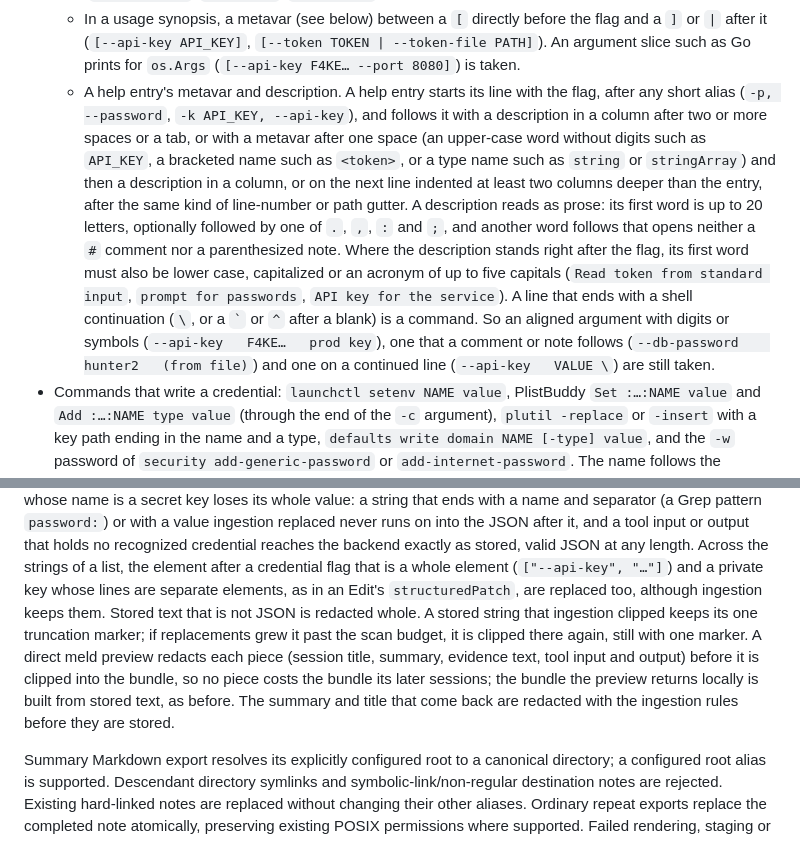
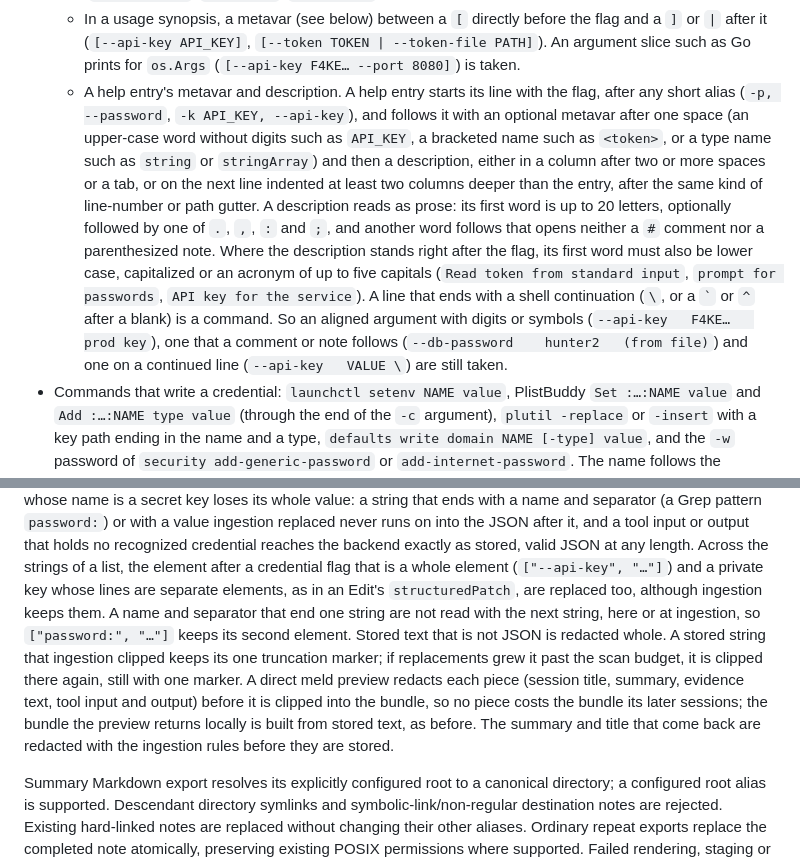
Before and after one commit to nathanmauro/black-box, a Markdown page: docs/operations.md, 2 parts joined by grey strips. Drawn GitHub-style.

Commit message:
Clarify The Help-Entry Rule And Where Summary Redaction Stops
The help-entry sentence read as if a metavar always came before a
description on the next line; it now says the metavar is optional for
either layout. The summary paragraph now also says that a name and
separator that end one string are not read with the next string, at
ingestion or for a summary, so ["password:", "…"] keeps its second
element.

```diff
--- a/docs/operations.md
+++ b/docs/operations.md
@@ -370,20 +370,20 @@ The same names also match displayed service configuration:
     `|` after it (`[--api-key API_KEY]`, `[--token TOKEN | --token-file PATH]`). An argument slice
     such as Go prints for `os.Args` (`[--api-key F4KE… --port 8080]`) is taken.
   - A help entry's metavar and description. A help entry starts its line with the flag, after any
-    short alias (`-p, --password`, `-k API_KEY, --api-key`), and follows it with a description in
-    a column after two or more spaces or a tab, or with a metavar after one space (an upper-case word
-    without digits such as `API_KEY`, a bracketed name such as `<token>`, or a type name such as
-    `string` or `stringArray`) and then a description in a column, or on the next line indented at
-    least two columns deeper than the entry, after the same kind of line-number or path gutter. A
-    description reads as prose: its first word is up to 20 letters, optionally followed by one of
-    `.`, `,`, `:` and `;`, and another word follows that opens neither a `#` comment nor a
-    parenthesized note. Where the description stands right after the flag, its first word must also
-    be lower case, capitalized or an acronym of up to five capitals
-    (`Read token from standard input`, `prompt for passwords`, `API key for the service`). A line
-    that ends with a shell continuation (`\`, or a `` ` `` or `^` after a blank) is a command. So an
-    aligned argument with digits or symbols (`--api-key   F4KE…   prod key`), one that a comment or
-    note follows (`--db-password    hunter2   (from file)`) and one on a continued line
-    (`--api-key   VALUE \`) are still taken.
+    short alias (`-p, --password`, `-k API_KEY, --api-key`), and follows it with an optional metavar
+    after one space (an upper-case word without digits such as `API_KEY`, a bracketed name such as
+    `<token>`, or a type name such as `string` or `stringArray`) and then a description, either in a
+    column after two or more spaces or a tab, or on the next line indented at least two columns
+    deeper than the entry, after the same kind of line-number or path gutter. A description reads as
+    prose: its first word is up to 20 letters, optionally followed by one of `.`, `,`, `:` and `;`,
+    and another word follows that opens neither a `#` comment nor a parenthesized note. Where the
+    description stands right after the flag, its first word must also be lower case, capitalized or
+    an acronym of up to five capitals (`Read token from standard input`, `prompt for passwords`,
+    `API key for the service`). A line that ends with a shell continuation (`\`, or a `` ` `` or `^`
+    after a blank) is a command. So an aligned argument with digits or symbols
+    (`--api-key   F4KE…   prod key`), one that a comment or note follows
+    (`--db-password    hunter2   (from file)`) and one on a continued line (`--api-key   VALUE \`)
+    are still taken.
 - Commands that write a credential: `launchctl setenv NAME value`, PlistBuddy `Set :…:NAME value`
   and `Add :…:NAME type value` (through the end of the `-c` argument), `plutil -replace` or
   `-insert` with a key path ending in the name and a type, `defaults write domain NAME [-type]
@@ -529,13 +529,15 @@ with a value ingestion replaced never runs on into the JSON after it, and a tool
 that holds no recognized credential reaches the backend exactly as stored, valid JSON at any length.
 Across the strings of a list, the element after a credential flag that is a whole element
 (`["--api-key", "…"]`) and a private key whose lines are separate elements, as in an Edit's
-`structuredPatch`, are replaced too, although ingestion keeps them. Stored text that is not JSON is
-redacted whole. A stored string that ingestion clipped keeps its one truncation marker; if
-replacements grew it past the scan budget, it is clipped there again, still with one marker. A
-direct meld preview redacts each piece (session title, summary, evidence text, tool input and
-output) before it is clipped into the bundle, so no piece costs the bundle its later sessions; the
-bundle the preview returns locally is built from stored text, as before. The summary and title
-that come back are redacted with the ingestion rules before they are stored.
+`structuredPatch`, are replaced too, although ingestion keeps them. A name and separator that end
+one string are not read with the next string, here or at ingestion, so `["password:", "…"]` keeps its
+second element. Stored text that is not JSON is redacted whole. A stored string that ingestion
+clipped keeps its one truncation marker; if replacements grew it past the scan budget, it is clipped
+there again, still with one marker. A direct meld preview redacts each piece (session title,
+summary, evidence text, tool input and output) before it is clipped into the bundle, so no piece
+costs the bundle its later sessions; the bundle the preview returns locally is built from stored
+text, as before. The summary and title that come back are redacted with the ingestion rules before
+they are stored.
 
 Summary Markdown export resolves its explicitly configured root to a canonical directory; a
 configured root alias is supported. Descendant directory symlinks and symbolic-link/non-regular destination
```
